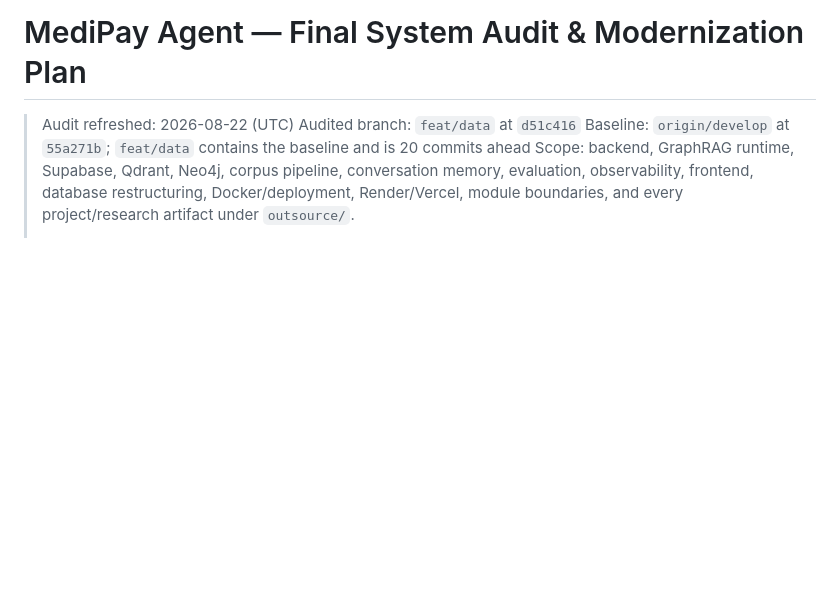
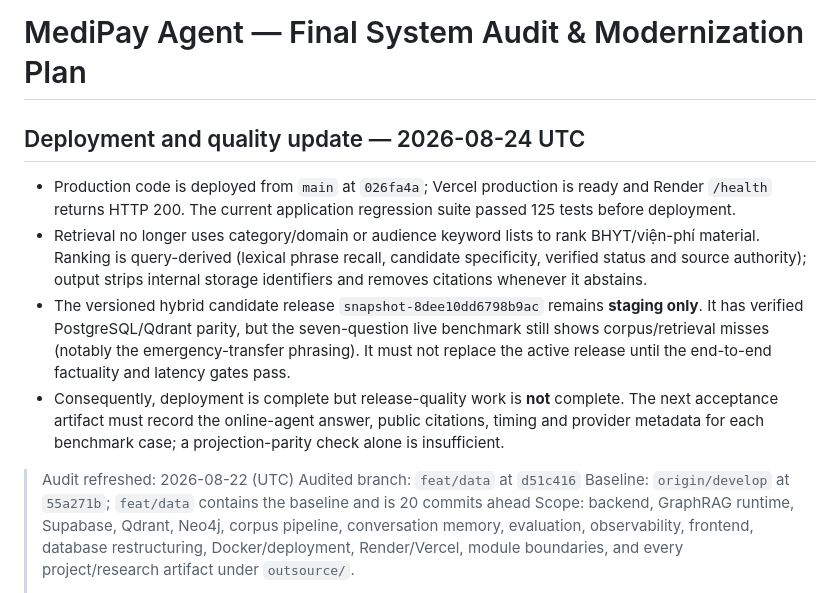
Before and after one commit to HOANGQUANGMINH371195/TEAM_GENIUS, a Markdown page: PLAN.md, the part around the change. GitHub-like rendering; blank space fills up the shorter version.

Commit message:
docs(plan): record deployed retrieval quality gate

```diff
--- a/PLAN.md
+++ b/PLAN.md
@@ -1,4 +1,24 @@
 # MediPay Agent — Final System Audit & Modernization Plan
+
+## Deployment and quality update — 2026-08-24 UTC
+
+- Production code is deployed from `main` at `026fa4a`; Vercel production is
+  ready and Render `/health` returns HTTP 200. The current application
+  regression suite passed 125 tests before deployment.
+- Retrieval no longer uses category/domain or audience keyword lists to rank
+  BHYT/viện-phí material. Ranking is query-derived (lexical phrase recall,
+  candidate specificity, verified status and source authority); output strips
+  internal storage identifiers and removes citations whenever it abstains.
+- The versioned hybrid candidate release
+  `snapshot-8dee10dd6798b9ac` remains **staging only**. It has verified
+  PostgreSQL/Qdrant parity, but the seven-question live benchmark still shows
+  corpus/retrieval misses (notably the emergency-transfer phrasing). It must
+  not replace the active release until the end-to-end factuality and latency
+  gates pass.
+- Consequently, deployment is complete but release-quality work is **not**
+  complete. The next acceptance artifact must record the online-agent answer,
+  public citations, timing and provider metadata for each benchmark case; a
+  projection-parity check alone is insufficient.
 
 > Audit refreshed: 2026-08-22 (UTC)
 > Audited branch: `feat/data` at `d51c416`
```
